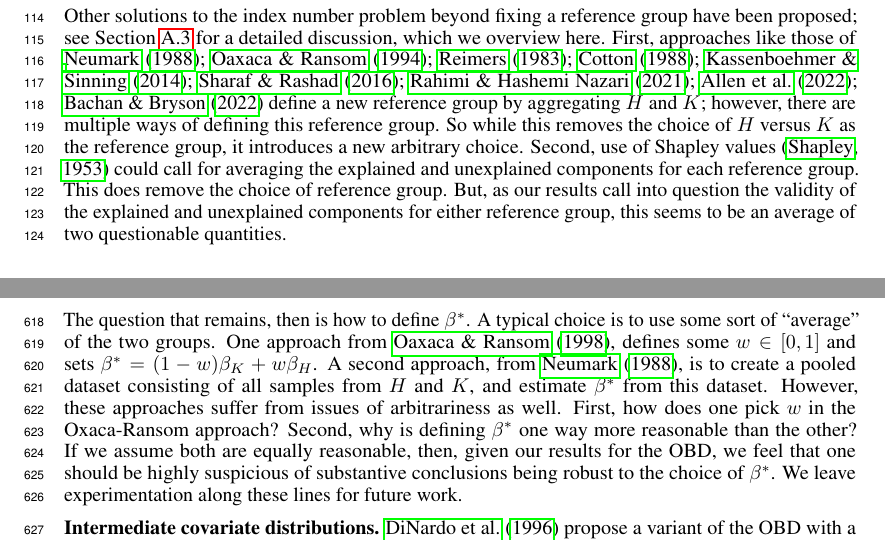
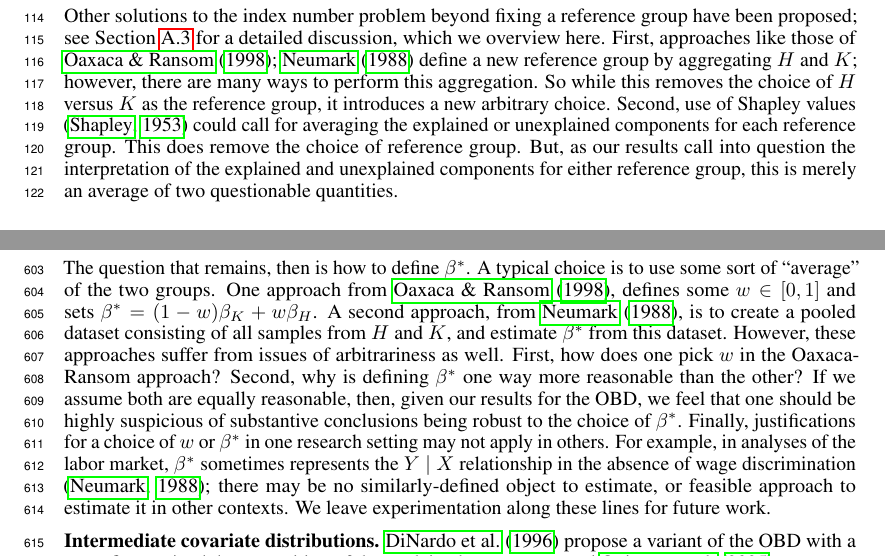
Before and after one commit to manuelquinteroc/OBD_AISTATS27, a LaTeX paper (neurips2026/neurips_2026.tex, which reads neurips2026/Sections/02_pooled_OBD.tex, neurips2026/Sections/11_Appendix_lit_review_index_number_problem.tex): two parts of pages 3 and 15 of 34 before the commit and two parts of pages 3 and 14 of 34 after it, joined at a grey line, cut so that both start at the same text. Compiled offline with pdfLaTeX.

Commit message:
advik + manuel phrasing changes

```diff
--- a/neurips2026/Sections/02_pooled_OBD.tex
+++ b/neurips2026/Sections/02_pooled_OBD.tex
@@ -77,10 +77,10 @@ Some papers report results for both references \citep{ONeill2006,fortinLemieuxFi
 Still others report results for just one reference, with no argument for excluding the other reference \citep{zhang_2019, ayubiShahbaziKhazaei2024,paradaContzen2025,singleton2016,lamJamiesonMittinty2021,leythienne2021paygapeu,alHanawiNjagi2022,tao2024gender}.
 
 Other solutions to the index number problem beyond fixing a reference group have been proposed; see \cref{sec:existing_index_number} for a detailed discussion, which we overview here.
-First, approaches like those of \citet{neumark1988,oaxacaRansom1994,reimers1983,cotton1988,kassenboehmer2014distributional,sharafRashad2016,rahimiNazari2021,Allen2022,bachan2022genderchancellor} define a new reference group by aggregating $H$ and $K$; however, there are multiple ways of defining this reference group. So while this removes the choice of $H$ versus $K$ as the reference group, it introduces a new arbitrary choice.
-Second, use of Shapley values \citep{Shapley1953} could call for averaging the explained and unexplained components for each reference group.
+First, approaches like those of \citet{oaxacaRansom1998,neumark1988} define a new reference group by aggregating $H$ and $K$; however, there are many ways to perform this aggregation. So while this removes the choice of $H$ versus $K$ as the reference group, it introduces a new arbitrary choice.
+Second, use of Shapley values \citep{Shapley1953} could call for averaging the explained or unexplained components for each reference group.
 This does remove the choice of reference group.
-But, as our results call into question the validity of the explained and unexplained components for either reference group, this seems to be an average of two questionable quantities.
+But, as our results call into question the interpretation of the explained and unexplained components for either reference group, this is merely an average of two questionable quantities.
 
 % \input{Sections/02b_setup}
 
--- a/neurips2026/Sections/11_Appendix_lit_review_index_number_problem.tex
+++ b/neurips2026/Sections/11_Appendix_lit_review_index_number_problem.tex
@@ -20,9 +20,11 @@ A typical choice is to use some sort of ``average'' of the two groups.
 One approach from \citet{oaxacaRansom1998}, defines some $w \in [0,1]$ and sets $\beta^* = (1-w)\beta_K + w\beta_H$.
 A second approach, from \citet{neumark1988}, is to create a pooled dataset consisting of all samples from $H$ and $K$, and estimate $\beta^*$ from this dataset.
 However, these approaches suffer from issues of arbitrariness as well.
-First, how does one pick $w$ in the Oxaca-Ransom approach?
+First, how does one pick $w$ in the Oaxaca-Ransom approach?
 Second, why is defining $\beta^*$ one way more reasonable than the other?
 If we assume both are equally reasonable, then, given our results for the OBD, we feel that one should be highly suspicious of substantive conclusions being robust to the choice of $\beta^*$.
+Finally, justifications for a choice of $w$ or $\beta^*$ in one research setting may not apply in others.
+For example, in analyses of the labor market, $\beta^*$ sometimes represents the $Y \mid X$ relationship in the absence of wage discrimination \citep{neumark1988}; there may be no similarly-defined object to estimate, or feasible approach to estimate it in other contexts.
 We leave experimentation along these lines for future work.
 
 \textbf{Intermediate covariate distributions.}
```
Also changed, not shown: neurips2026/Sections/01_introduction.tex (+4 -3 lines), neurips2026/Sections/09_icu_details.tex (+4 -7 lines).
